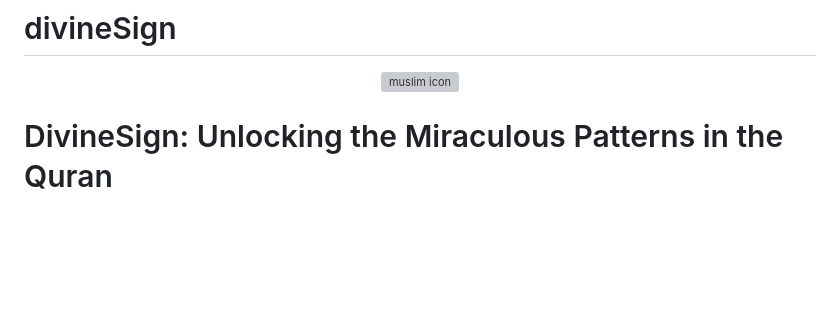
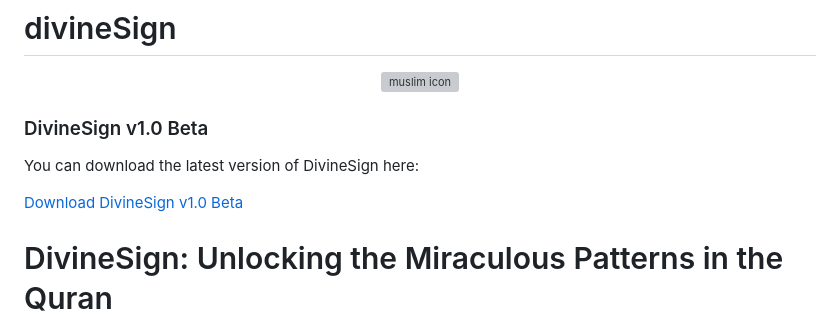
Before and after one commit to adelelawady/DivineSign, a Markdown page: README.md, the part around the change. Drawn GitHub-style; blank space fills up the shorter version; grey boxes are pictures that could not be loaded.

```diff
--- a/README.md
+++ b/README.md
@@ -7,7 +7,11 @@
 
 
 
+### DivineSign v1.0 Beta
 
+You can download the latest version of DivineSign here:
+
+[Download DivineSign v1.0 Beta](https://github.com/adelelawady/DivineSign/releases/download/v1.0/DivineSign.v1.0.beta.exe)
 
 # DivineSign: Unlocking the Miraculous Patterns in the Quran
 
```
